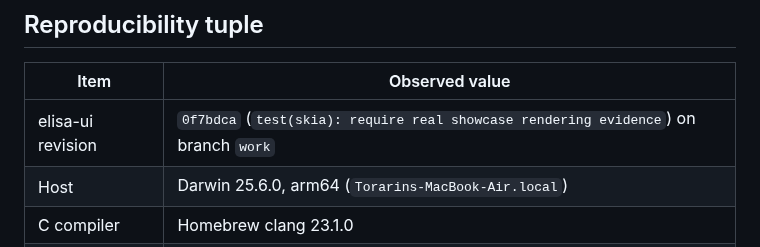
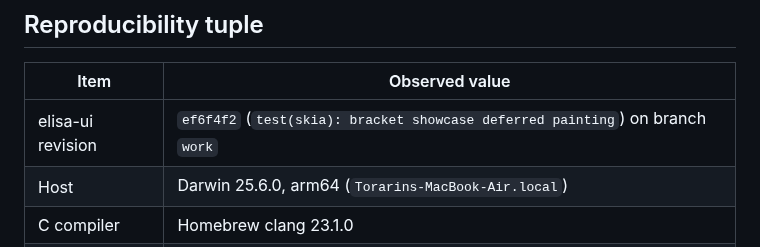
Before and after one commit to torarinvik/elisa-ui, a Markdown page: docs/implementation-baseline.md, the part around the change. Rendered like a GitHub page.

Commit message:
docs: record deferred showcase revision

```diff
--- a/docs/implementation-baseline.md
+++ b/docs/implementation-baseline.md
@@ -8,7 +8,7 @@ parity on untested platforms.
 
 | Item | Observed value |
 | --- | --- |
-| elisa-ui revision | `0f7bdca` (`test(skia): require real showcase rendering evidence`) on branch `work` |
+| elisa-ui revision | `ef6f4f2` (`test(skia): bracket showcase deferred painting`) on branch `work` |
 | Host | Darwin 25.6.0, arm64 (`Torarins-MacBook-Air.local`) |
 | C compiler | Homebrew clang 23.1.0 |
 | Elisa compiler | `../wasm-sdk-compiler/bin/elisac-stage1` on clean `codex/wasm-sdk`, revision `c6948142f19d`; SHA-256 `56945beffa13240afdd004ac7590580b56f11c7406fc82c16309f6bd9025e574` |
```
